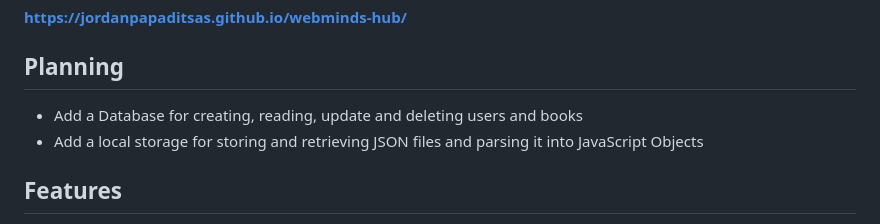
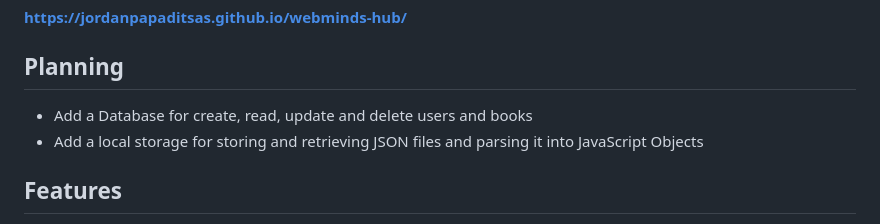
Before and after one commit to jordanpapaditsas/datapages-vault, a Markdown page: README.md, the part around the change. Rendered like a GitHub page.

```diff
--- a/README.md
+++ b/README.md
@@ -8,7 +8,7 @@ WebMinds Hub is a web library application that allows you to keep track of your
 
 ## Planning
 <ul>
-  <li>Add a Database for creating, reading, update and deleting users and books</li>
+  <li>Add a Database for create, read, update and delete users and books</li>
   <li>Add a local storage for storing and retrieving JSON files and parsing it into JavaScript Objects</li>
 </ul>
 
```
